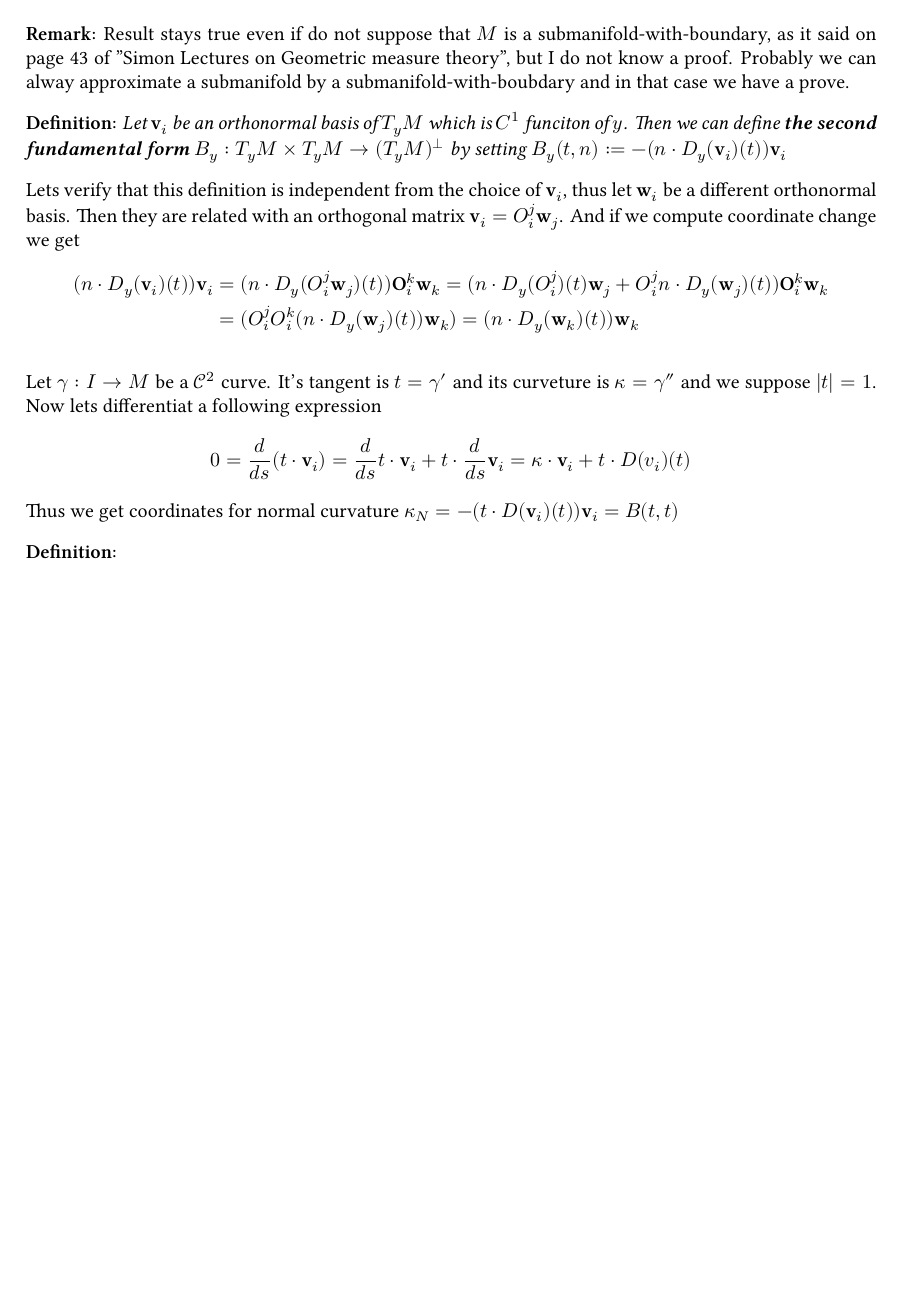
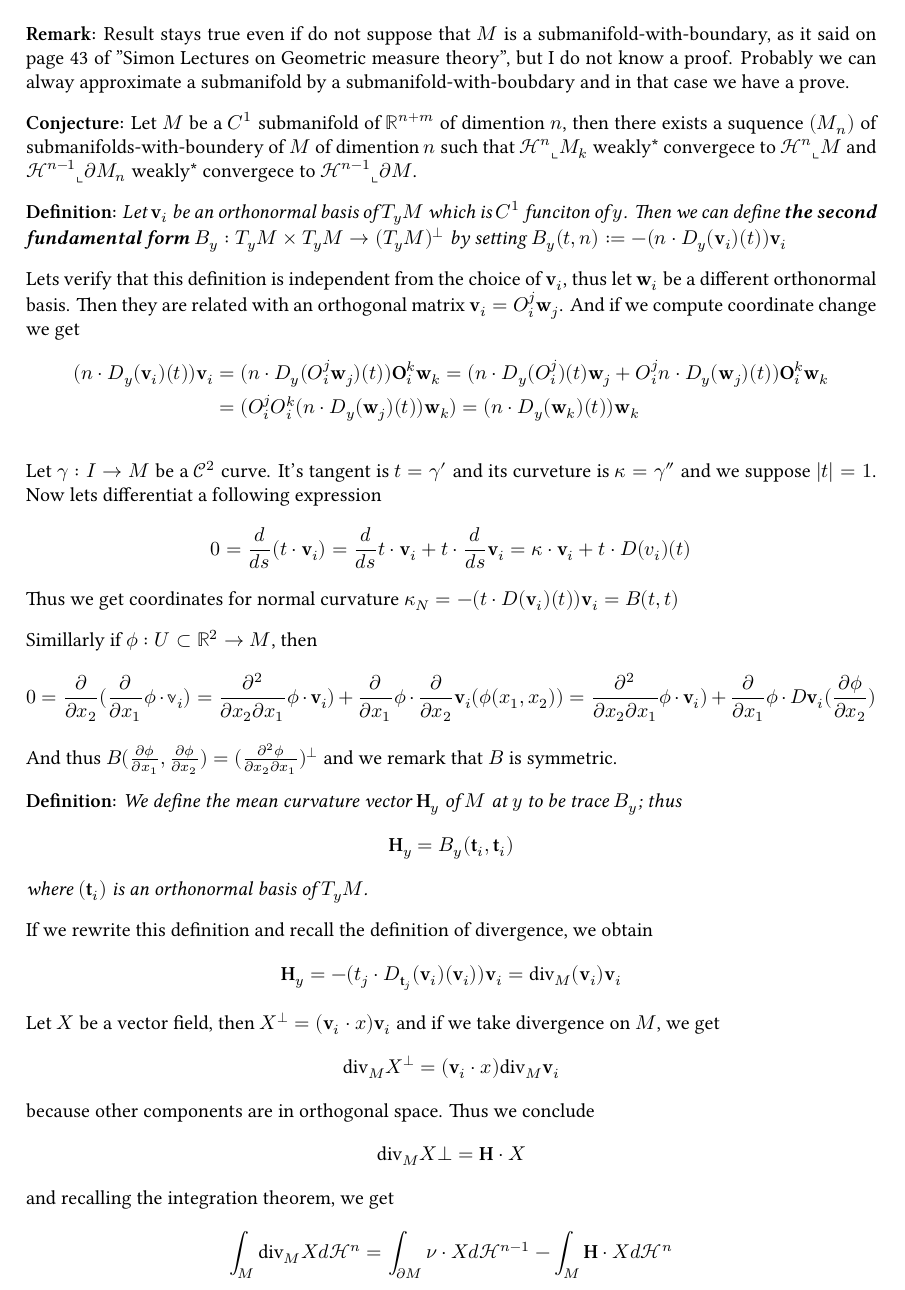
Before and after one commit to GPotoshin/GPotoshin.github.io, a LaTeX document (articles/univproj/geom_meas.tex, which reads articles/univproj/submanifolds.tex): part of page 18 of 19 before the commit and part of page 18 of 20 after it, cut so that both start at the same text, the shorter picture padded with empty space. Compiled offline with XeLaTeX; a missing font is replaced by an installed copy or a similar font.

Commit message:
diffgem done

```diff
--- a/articles/univproj/submanifolds.tex
+++ b/articles/univproj/submanifolds.tex
@@ -129,6 +129,13 @@ approximate a submanifold by a submanifold-with-boubdary and in that case
 we have a prove.
 
 \vspace{2ex}
+\textbf{Conjecture:} Let $M$ be a $C^1$ submanifold of $\mathbb{R}^{n+m}$ of
+dimention $n$, then there exists a suquence $(M_n)$ of submanifolds-with-boundery
+of $M$ of dimention $n$ such that $\mathcal H^n\llcorner M_k$ weakly* convergece to
+$\mathcal H^n\llcorner M$ and $\mathcal H^{n-1}\llcorner\partial M_n$ weakly* convergece to
+$\mathcal H^{n-1}\llcorner\partial M$.
+
+\vspace{2ex}
 \textbf{Definition:} \textit{Let $\mathbf{v}_i$ be an orthonormal basis of $T_yM$ which
 is $C^1$ funciton of $y$. Then we can define \textbf{the second fundamental form}
 $B_y:T_yM\times T_yM\rightarrow (T_yM)^\perp$ by setting $B_y(t,n):=-(n\cdot D_y
@@ -154,4 +161,26 @@ Thus we get coordinates for normal curvature
 $\kappa_N = -(t\cdot D(\mathbf v_i)(t))\mathbf v_i=B(t,t)$
 
 \vspace{2ex}
-\textbf{Definition:}
+Simillarly if $\phi:U\subset\mathbb R^2\rightarrow M$, then
+\[0=\frac{\partial}{\partial x_2}(\frac{\partial}{\partial x_1}\phi\cdot\mathbb{v}_i)=
+\frac{\partial^2}{\partial x_2\partial x_1}\phi\cdot\mathbf{v}_i)+\frac{\partial}{\partial x_1}\phi\cdot\frac{\partial}{\partial x_2}\mathbf{v}_i(\phi(x_1,x_2))=
+\frac{\partial^2}{\partial x_2\partial x_1}\phi\cdot\mathbf{v}_i)+\frac{\partial}{\partial x_1}\phi\cdot D\mathbf{v}_i(\frac{\partial\phi}{\partial x_2})
+\]
+And thus $B(\frac{\partial\phi}{\partial x_1},\frac{\partial\phi}{\partial x_2})=(\frac{\partial^2\phi}{\partial x_2\partial x_1})^\bot$
+and we remark that $B$ is symmetric.
+
+\vspace{2ex}
+\textbf{Definition:} \textit{We define the mean curvature vector $\mathbf H_y$
+of $M$ at $y$ to be trace $B_y$; thus}
+\[\mathbf H_y=B_y(\mathbf t_i,\mathbf t_i)\]
+\textit{where $(\mathbf t_i)$ is an orthonormal basis of $T_yM$.}
+
+\vspace{2ex}
+If we rewrite this definition and recall the definition of divergence, we obtain
+\[\mathbf H_y=-(t_j\cdot D_{\mathbf t_j}(\mathbf v_i)(\mathbf v_i))\mathbf v_i=\text{div}_M(\mathbf v_i)\mathbf v_i\]
+Let $X$ be a vector field, then $X^\bot=(\mathbf v_i\cdot x)\mathbf v_i$ and if we take divergence on $M$, we get
+\[\text{div}_M X^\bot=(\mathbf v_i\cdot x)\text{div}_M \mathbf v_i\]
+because other components are in orthogonal space. Thus we conclude
+\[\text{div}_M X\bot=\mathbf H\cdot X\]
+and recalling the integration theorem, we get
+\[\int_M \text{div}_MXd\mathcal H^n=\int_{\partial M}\nu\cdot Xd\mathcal H^{n-1}-\int_M \mathbf H\cdot Xd\mathcal H^n\]
```
Also changed, not shown: articles/univproj/geom_meas.pdf, 2 other files.
